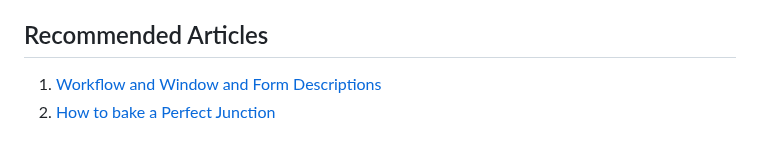
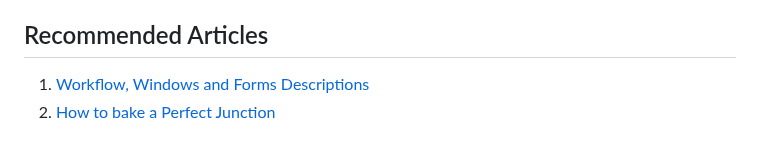
Before and after one commit to kuzinmv/osmpie-doc, a Markdown page: en/getting-started.md, the part around the change. Rendered like a GitHub page.

```diff
--- a/en/getting-started.md
+++ b/en/getting-started.md
@@ -101,5 +101,5 @@ This comprehensive interface design enables both novice and expert users to achi
 
 ## Recommended Articles
 
-1. [Workflow and Window and Form Descriptions](./workflow.and.forms.md)
+1. [Workflow, Windows and Forms Descriptions](./workflow.and.forms.md)
 2. [How to bake a Perfect Junction](./perfect.junction.md)
```
